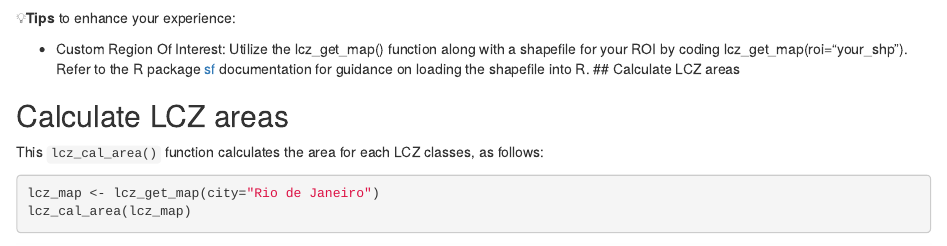
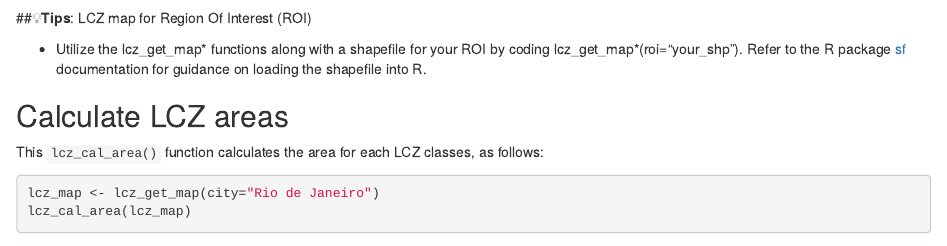
Before and after one commit to ByMaxAnjos/LCZ4r, an R Markdown document (vignettes/Introd_genera_LCZ4r.Rmd): the page in a window 1100 px wide, from 2180 px down. Rendered offline with R 4.5, knitr and Pandoc, with nearby package versions.

Commit message:
upg site

````diff
--- a/vignettes/Introd_genera_LCZ4r.Rmd
+++ b/vignettes/Introd_genera_LCZ4r.Rmd
@@ -171,9 +171,9 @@ knitr::include_graphics("fig_generator.png")
 ```
 
 
-💡**Tips** to enhance your experience:
+##💡**Tips**: LCZ map for Region Of Interest (ROI)
 
-* Custom Region Of Interest: Utilize the lcz_get_map() function along with a shapefile for your ROI by coding lcz_get_map(roi="your_shp"). Refer to the R package [sf](https://r-spatial.github.io/sf/) documentation for guidance on loading the shapefile into R. \## Calculate LCZ areas
+*  Utilize the lcz_get_map* functions along with a shapefile for your ROI by coding lcz_get_map*(roi="your_shp"). Refer to the R package [sf](https://r-spatial.github.io/sf/) documentation for guidance on loading the shapefile into R.
 
 ## Calculate LCZ areas
 
````
Also changed, not shown: R/lcz_interp_eval.R (+1 -1 lines), R/lcz_plot_interp.R (+1 -1 lines), vignettes/Introd_local_LCZ4r.Rmd (+2 -2 lines), 2 other files.
